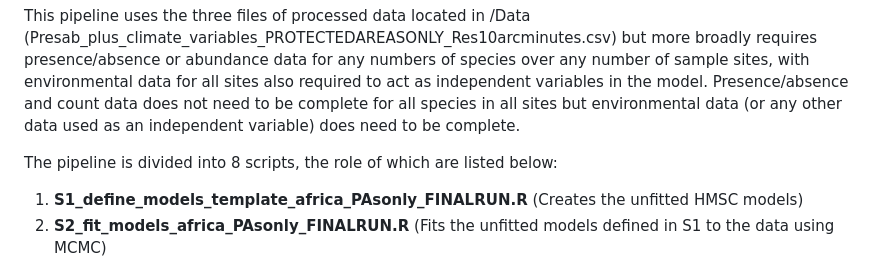
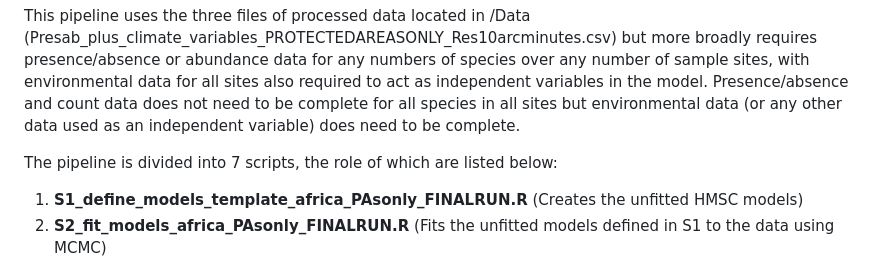
Before and after one commit to AlexwCranston/jsdm-ungulate_communities-afrotropics-, a Markdown page: README.md, the part around the change. GitHub-like rendering.

```diff
--- a/README.md
+++ b/README.md
@@ -20,7 +20,7 @@ The main body of analyses are carried out using the HMSC pipeline in /HMSC Pipel
 
 This pipeline uses the three files of processed data located in /Data (Presab_plus_climate_variables_PROTECTEDAREASONLY_Res10arcminutes.csv) but more broadly requires presence/absence or abundance data for any numbers of species over any number of sample sites, with environmental data for all sites also required to act as independent variables in the model. Presence/absence and count data does not need to be complete for all species in all sites but environmental data (or any other data used as an independent variable) does need to be complete.
 
-The pipeline is divided into 8 scripts, the role of which are listed below:
+The pipeline is divided into 7 scripts, the role of which are listed below:
 1. **S1_define_models_template_africa_PAsonly_FINALRUN.R** (Creates the unfitted HMSC models)
 2. **S2_fit_models_africa_PAsonly_FINALRUN.R** (Fits the unfitted models defined in S1 to the data using MCMC)
 3. **S3_evaluate_convergence_africa_PAsonly_FINALRUN.R** (Evaluates whether the MCMC algorithm has achieved convergence for each model)
```
